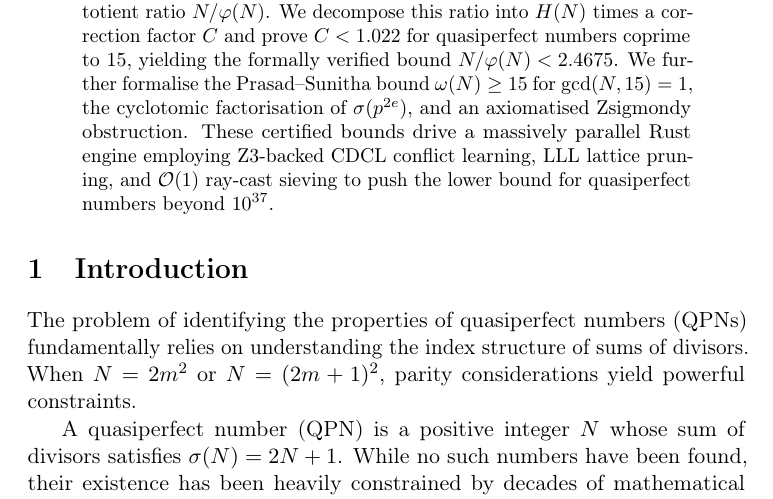
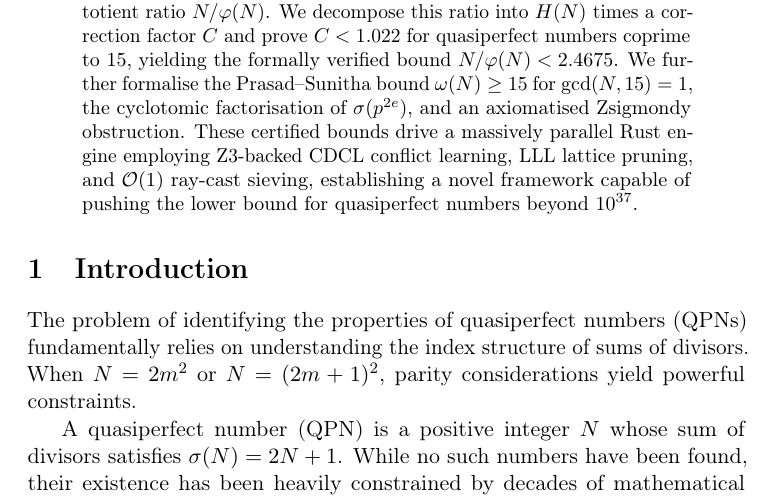
Before and after one commit to fderuiter/quasipolynomials, a LaTeX paper (ualbf-project/paper/main.tex): part of page 1 of 23, cut so that both start at the same text. Compiled offline with pdfLaTeX.

Commit message:
docs: revise abstract to soften definitive claim about the 10^{37} bound (#30)

```diff
--- a/ualbf-project/paper/main.tex
+++ b/ualbf-project/paper/main.tex
@@ -46,8 +46,9 @@ bound $\omega(N)\ge 15$ for $\gcd(N,15)=1$, the cyclotomic
 factorisation of $\sigma(p^{2e})$, and an axiomatised Zsigmondy
 obstruction.  These certified bounds drive a massively parallel Rust
 engine employing Z3-backed CDCL conflict learning, LLL lattice
-pruning, and $\mathcal{O}(1)$ ray-cast sieving to push the lower bound
-for quasiperfect numbers beyond $10^{37}$.
+pruning, and $\mathcal{O}(1)$ ray-cast sieving, establishing a novel
+framework capable of pushing the lower bound for quasiperfect numbers
+beyond $10^{37}$.
 \end{abstract}
 
 
```
